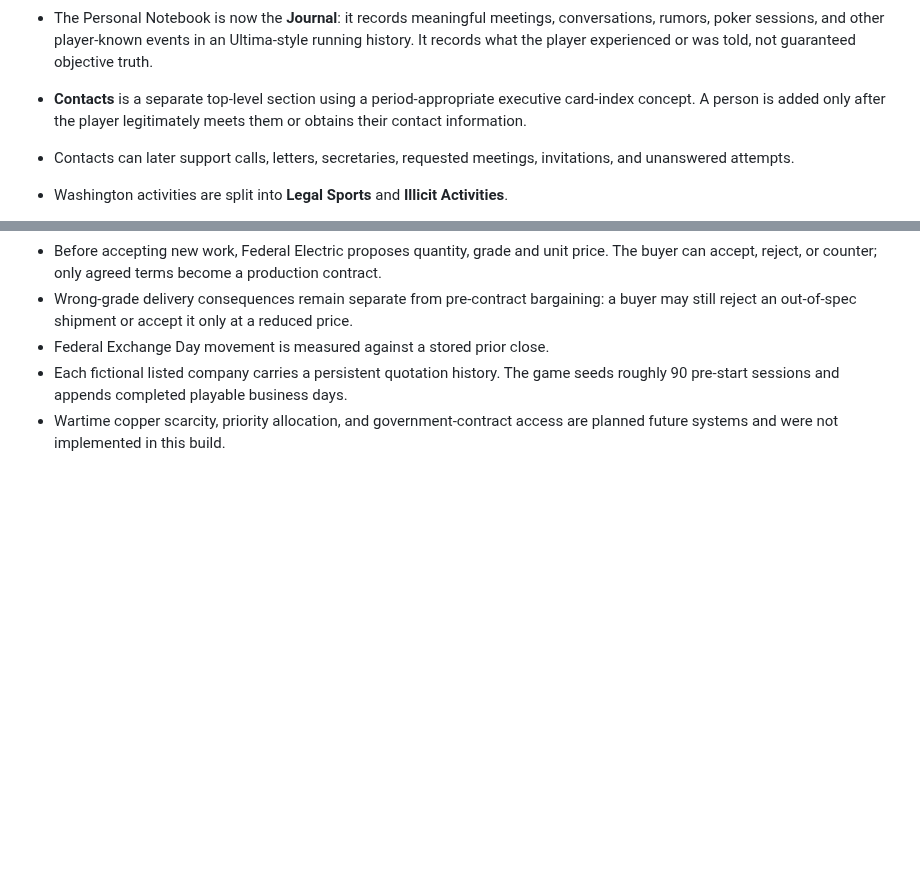
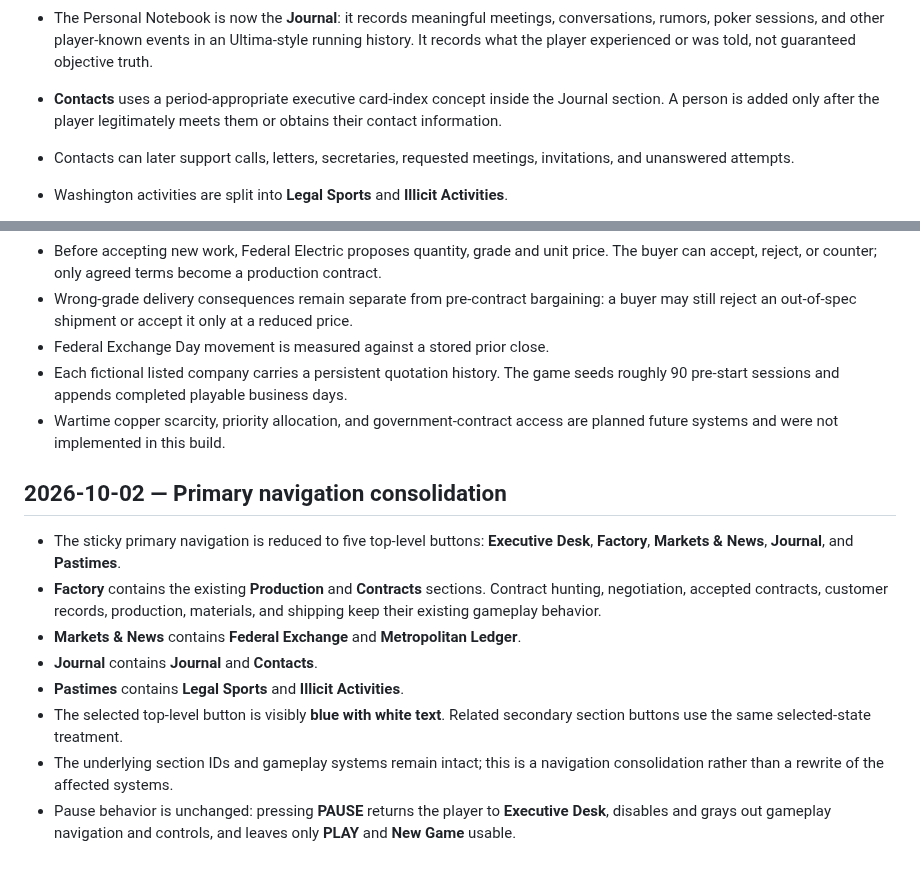
Before and after one commit to dereksparks1982/continentalelectric, a Markdown page: DECISIONS.md, 2 parts joined by grey strips. Rendered like a GitHub page; blank space fills up the shorter version.

Commit message:
Document the consolidated primary navigation

```diff
--- a/DECISIONS.md
+++ b/DECISIONS.md
@@ -27,7 +27,7 @@ This file records decisions that should not drift silently during development.
 - Newspaper editions form a permanent save-specific archive.
 - Information has sources. Sources may be truthful, mistaken, incomplete, or deliberately deceptive.
 - The Personal Notebook is now the **Journal**: it records meaningful meetings, conversations, rumors, poker sessions, and other player-known events in an Ultima-style running history. It records what the player experienced or was told, not guaranteed objective truth.
-- **Contacts** is a separate top-level section using a period-appropriate executive card-index concept. A person is added only after the player legitimately meets them or obtains their contact information.
+- **Contacts** uses a period-appropriate executive card-index concept inside the Journal section. A person is added only after the player legitimately meets them or obtains their contact information.
 - Contacts can later support calls, letters, secretaries, requested meetings, invitations, and unanswered attempts.
 - Washington activities are split into **Legal Sports** and **Illicit Activities**.
 - Legal Sports changes with the phase: Capital Race Grounds during the Business Day and licensed boxing during Washington Night.
@@ -278,3 +278,15 @@ This file records decisions that should not drift silently during development.
 - Federal Exchange Day movement is measured against a stored prior close.
 - Each fictional listed company carries a persistent quotation history. The game seeds roughly 90 pre-start sessions and appends completed playable business days.
 - Wartime copper scarcity, priority allocation, and government-contract access are planned future systems and were not implemented in this build.
+
+
+## 2026-10-02 — Primary navigation consolidation
+
+- The sticky primary navigation is reduced to five top-level buttons: **Executive Desk**, **Factory**, **Markets & News**, **Journal**, and **Pastimes**.
+- **Factory** contains the existing **Production** and **Contracts** sections. Contract hunting, negotiation, accepted contracts, customer records, production, materials, and shipping keep their existing gameplay behavior.
+- **Markets & News** contains **Federal Exchange** and **Metropolitan Ledger**.
+- **Journal** contains **Journal** and **Contacts**.
+- **Pastimes** contains **Legal Sports** and **Illicit Activities**.
+- The selected top-level button is visibly **blue with white text**. Related secondary section buttons use the same selected-state treatment.
+- The underlying section IDs and gameplay systems remain intact; this is a navigation consolidation rather than a rewrite of the affected systems.
+- Pause behavior is unchanged: pressing **PAUSE** returns the player to **Executive Desk**, disables and grays out gameplay navigation and controls, and leaves only **PLAY** and **New Game** usable.
```
